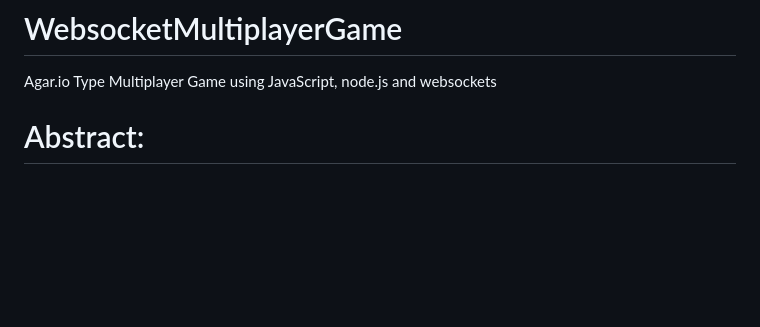
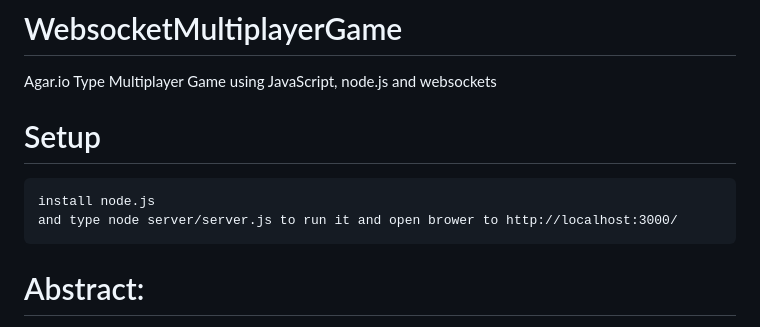
Before and after one commit to Victor2266/WebsocketMultiplayerGame, a Markdown page: README.md, the part around the change. Drawn GitHub-style; blank space fills up the shorter version.

````diff
--- a/README.md
+++ b/README.md
@@ -1,5 +1,11 @@
 # WebsocketMultiplayerGame
 Agar.io Type Multiplayer Game using JavaScript, node.js and websockets
+
+# Setup
+```
+install node.js
+and type node server/server.js to run it and open brower to http://localhost:3000/
+```
 
 # Abstract:
 Agar.io Implementation: Development of a real-time multi-player gaming system that is highly scalable and optimized in a distributed architecture. In this development process, the key challenges that come into focus are those of real-time synchronization, network latency handling, load balancing, and fault tolerance. Agar.io is a game that demands smooth and continuous updates of player movements, collision detection, and leaderboard updating.
````
